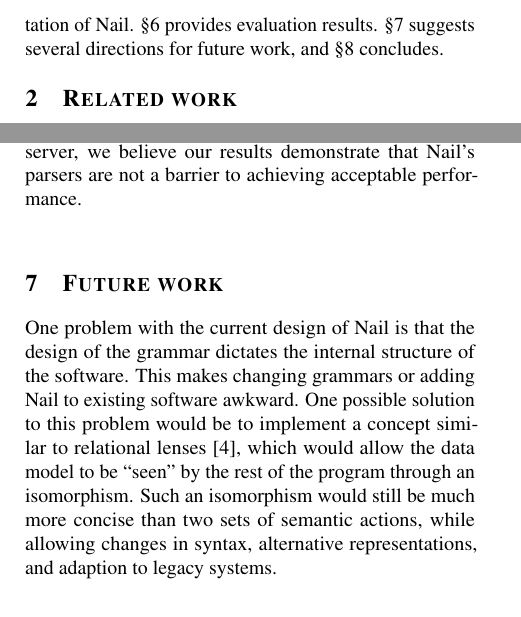
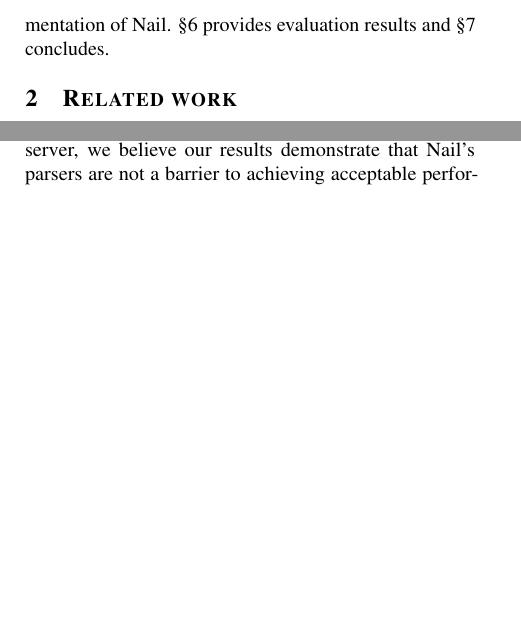
Before and after one commit to jbangert/nail, a LaTeX paper (paper/osdi14/main.tex, which reads paper/osdi14/intro.tex): two parts of the columns of pages 2 and 12 of 14, joined at a grey line, cut so that both start at the same text, the shorter picture padded with empty space. Compiled offline with pdfLaTeX; a LaTeX package or settings file that is missing is left out.

Commit message:
Future work removed

```diff
--- a/paper/osdi14/intro.tex
+++ b/paper/osdi14/intro.tex
@@ -134,6 +134,5 @@ puts Nail in the context of related work.
 past data format vulnerabilities.
 \S\ref{s:design} describes
 Nail's design.  \S\ref{s:impl} discusses our initial implementation
-of Nail.  \S\ref{s:eval} provides evaluation results.
-\S\ref{s:future} suggests several directions for future work, and
+of Nail.  \S\ref{s:eval} provides evaluation results and
 \S\ref{s:concl} concludes.
```
Also changed, not shown: paper/osdi14/main.tex (+1 -1 lines).
